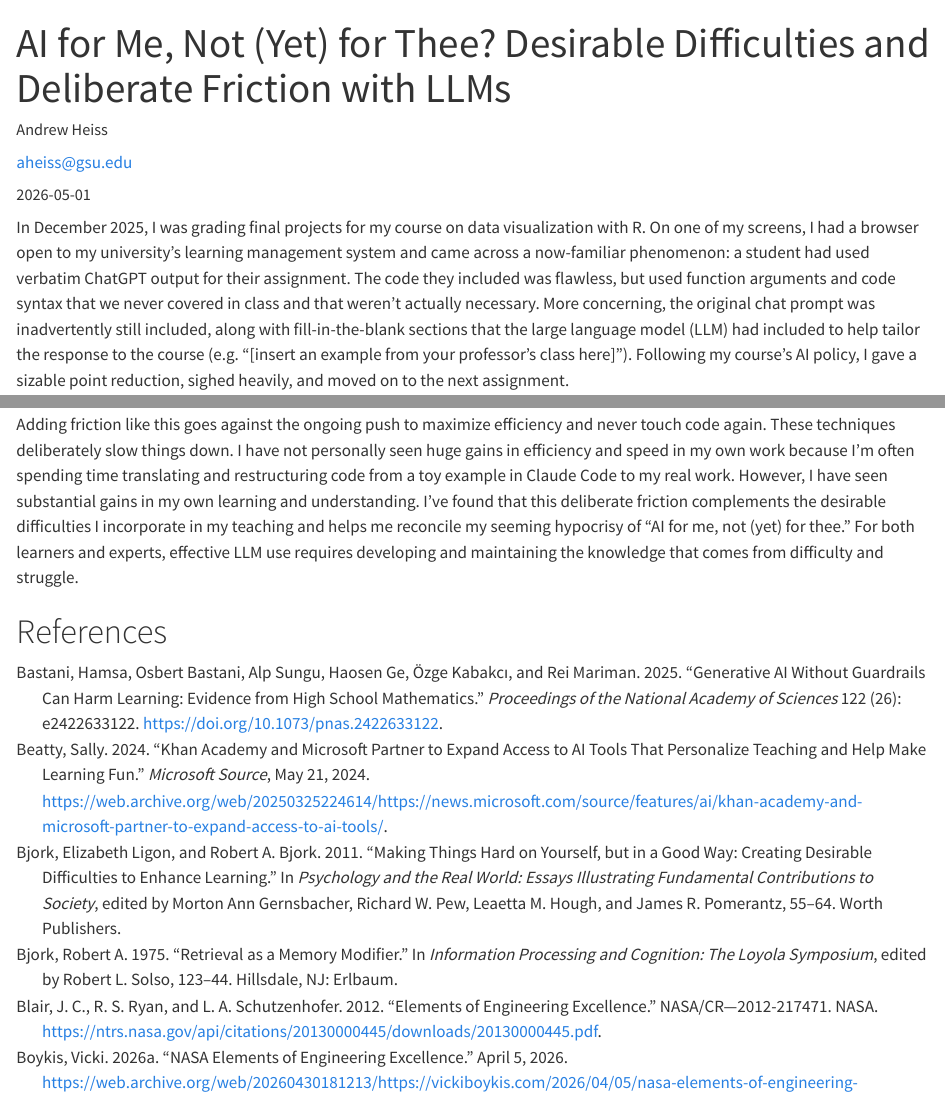
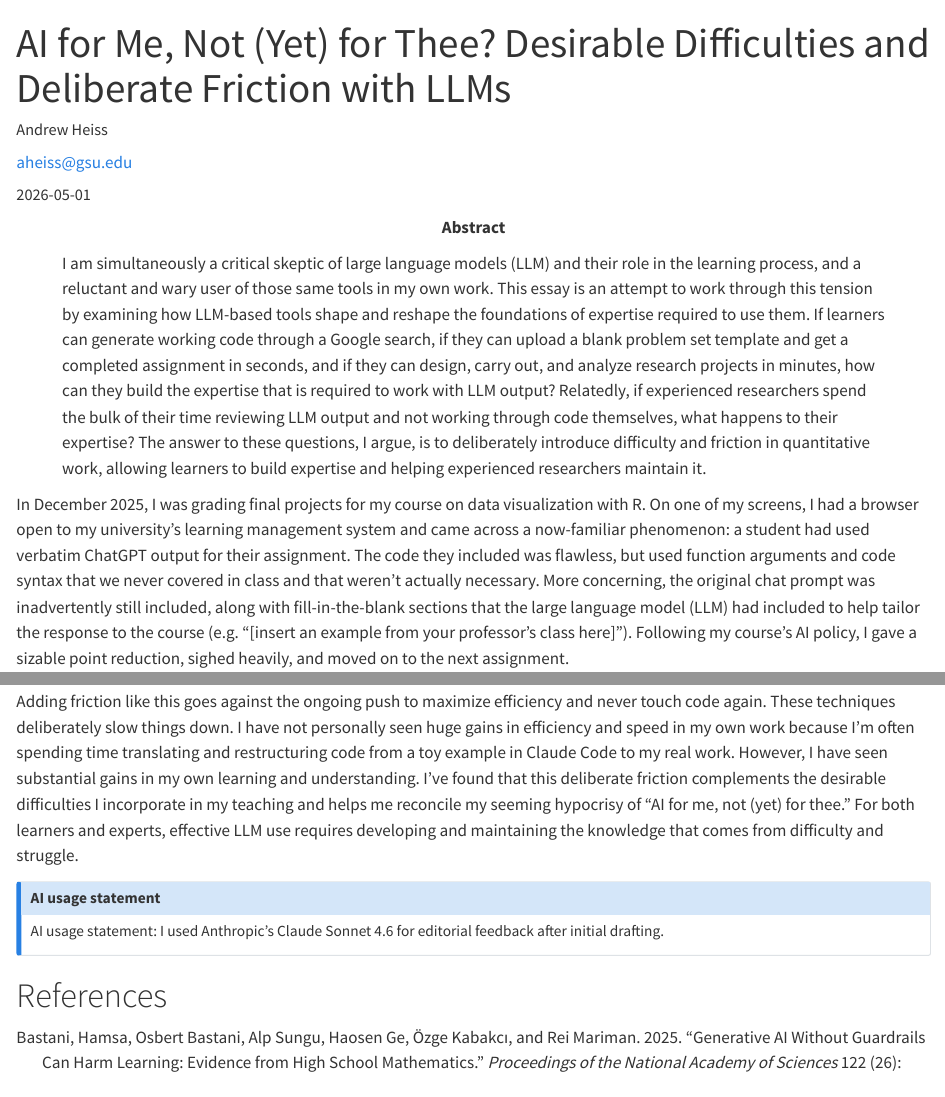
Before and after one commit to andrewheiss/pinky-lychee, a Quarto document (index.qmd): the page in a window 1100 px wide, from its top, and a second part further down, joined at a grey line. Rendered offline with R 4.5, knitr and Pandoc in place of Quarto, with nearby package versions.

Commit message:
Add abstract and clean up front matter

```diff
--- a/index.qmd
+++ b/index.qmd
@@ -18,6 +18,9 @@ author:
   attributes:
     corresponding: true
 
+abstract: |
+  I am simultaneously a critical skeptic of large language models (LLM) and their role in the learning process, and a reluctant and wary user of those same tools in my own work. This essay is an attempt to work through this tension by examining how LLM-based tools shape and reshape the foundations of expertise required to use them. If learners can generate working code through a Google search, if they can upload a blank problem set template and get a completed assignment in seconds, and if they can design, carry out, and analyze research projects in minutes, how can they build the expertise that is required to work with LLM output? Relatedly, if experienced researchers spend the bulk of their time reviewing LLM output and not working through code themselves, what happens to their expertise? The answer to these questions, I argue, is to deliberately introduce difficulty and friction in quantitative work, allowing learners to build expertise and helping experienced researchers maintain it.
+
 bibliography: bib/references.bib
 
 extra: |
@@ -25,8 +28,6 @@ extra: |
   [Toronto Data Workshop](https://rohanalexander.com/tdw.html)'s 2nd Colloquium
   on Applications of AI, "Notes on the Future of Quantitative Social Science,"
   held at the University of Toronto on May 1, 2026.
-
-  I used Anthropic's Claude Sonnet 4.6 for editorial feedback after initial drafting.
 
 date-format: "long"
 ---
@@ -104,4 +105,8 @@ Introducing friction back into our workflows—returning to the struggle and des
 
 Adding friction like this goes against the ongoing push to maximize efficiency and never touch code again. These techniques deliberately slow things down. I have not personally seen huge gains in efficiency and speed in my own work because I'm often spending time translating and restructuring code from a toy example in Claude Code to my real work. However, I have seen substantial gains in my own learning and understanding. I've found that this deliberate friction complements the desirable difficulties I incorporate in my teaching and helps me reconcile my seeming hypocrisy of "AI for me, not (yet) for thee." For both learners and experts, effective LLM use requires developing and maintaining the knowledge that comes from difficulty and struggle.
 
+::: {.callout-note title="AI usage statement"}
+AI usage statement: I used Anthropic's Claude Sonnet 4.6 for editorial feedback after initial drafting.
+:::
+
 # References
```
